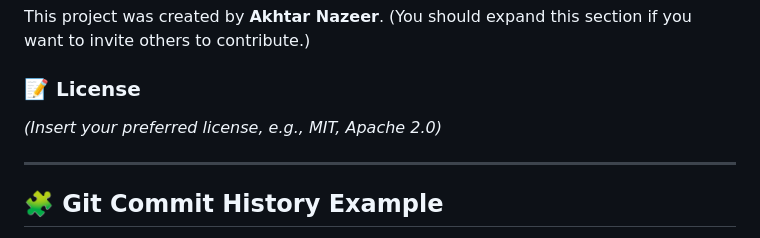
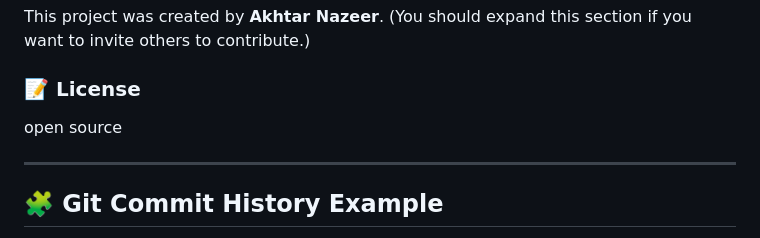
Before and after one commit to engineerak1122/CV-Architect-Pro, a Markdown page: README.md, the part around the change. GitHub-like rendering.

Commit message:
Update license section to specify open source

```diff
--- a/README.md
+++ b/README.md
@@ -62,7 +62,7 @@ This project was created by **Akhtar Nazeer**.
 
 ### 📝 License
 
-*(Insert your preferred license, e.g., MIT, Apache 2.0)*
+open source
 
 -----
 
```
